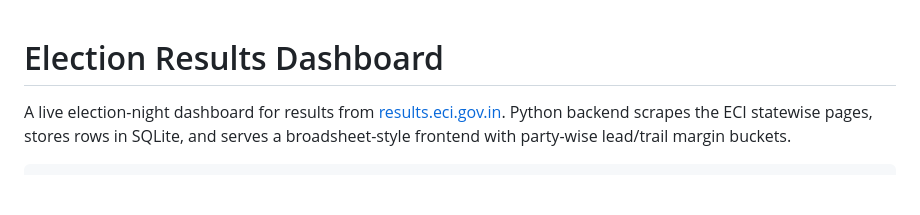
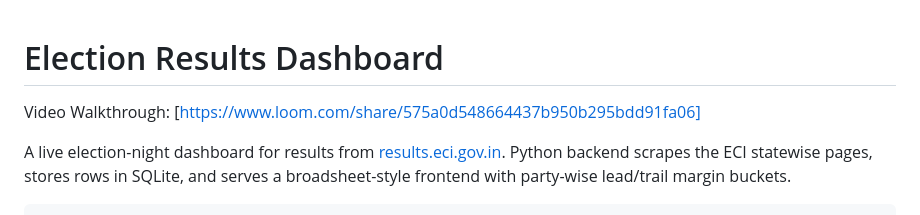
Before and after one commit to Aadithya-V/counting-context, a Markdown page: README.md, the part around the change. GitHub-like rendering; blank space fills up the shorter version.

Commit message:
Add video walkthrough link to README
Added a video walkthrough link to the README.

```diff
--- a/README.md
+++ b/README.md
@@ -1,4 +1,6 @@
 # Election Results Dashboard
+
+Video Walkthrough: [https://www.loom.com/share/575a0d548664437b950b295bdd91fa06]
 
 A live election-night dashboard for results from
 [results.eci.gov.in](https://results.eci.gov.in/). Python backend scrapes the
```
